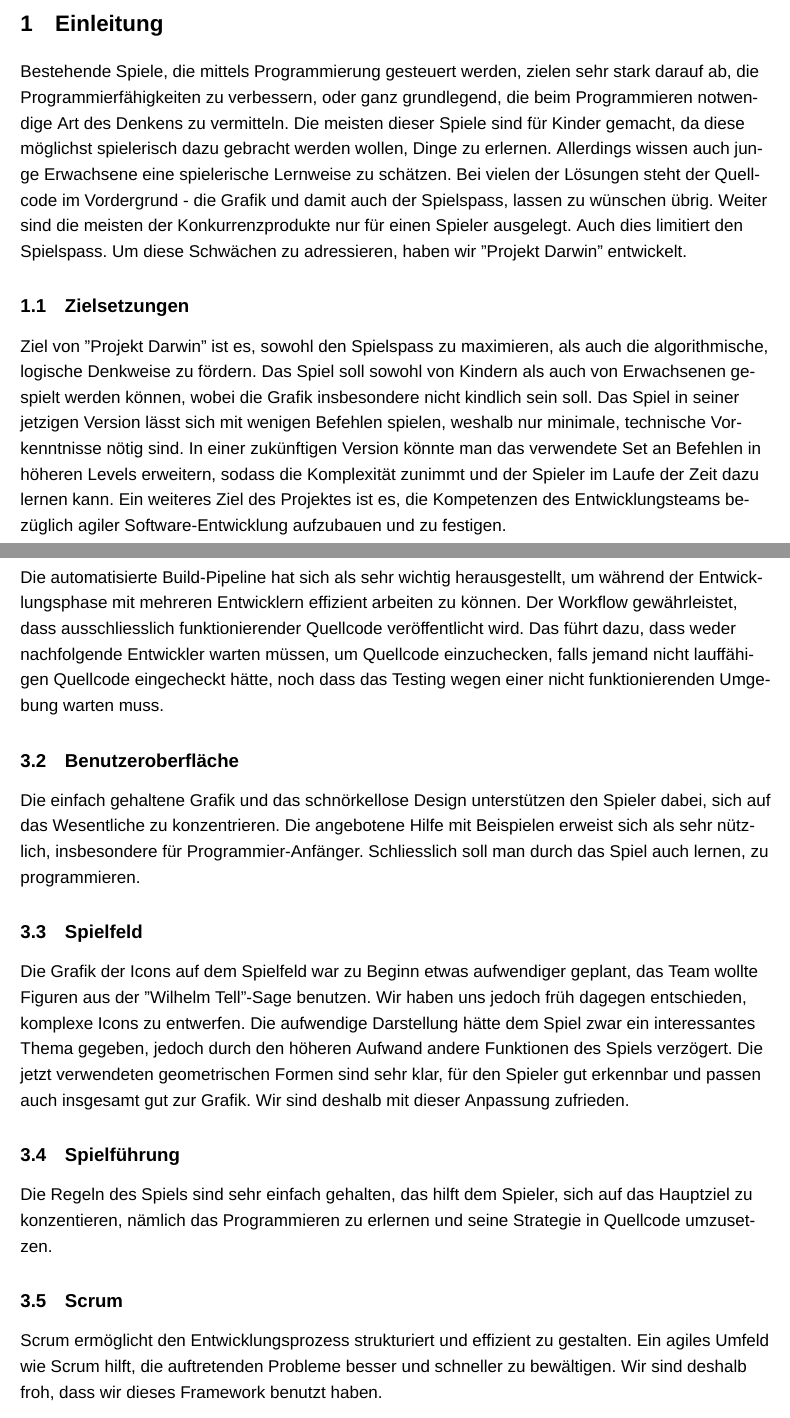
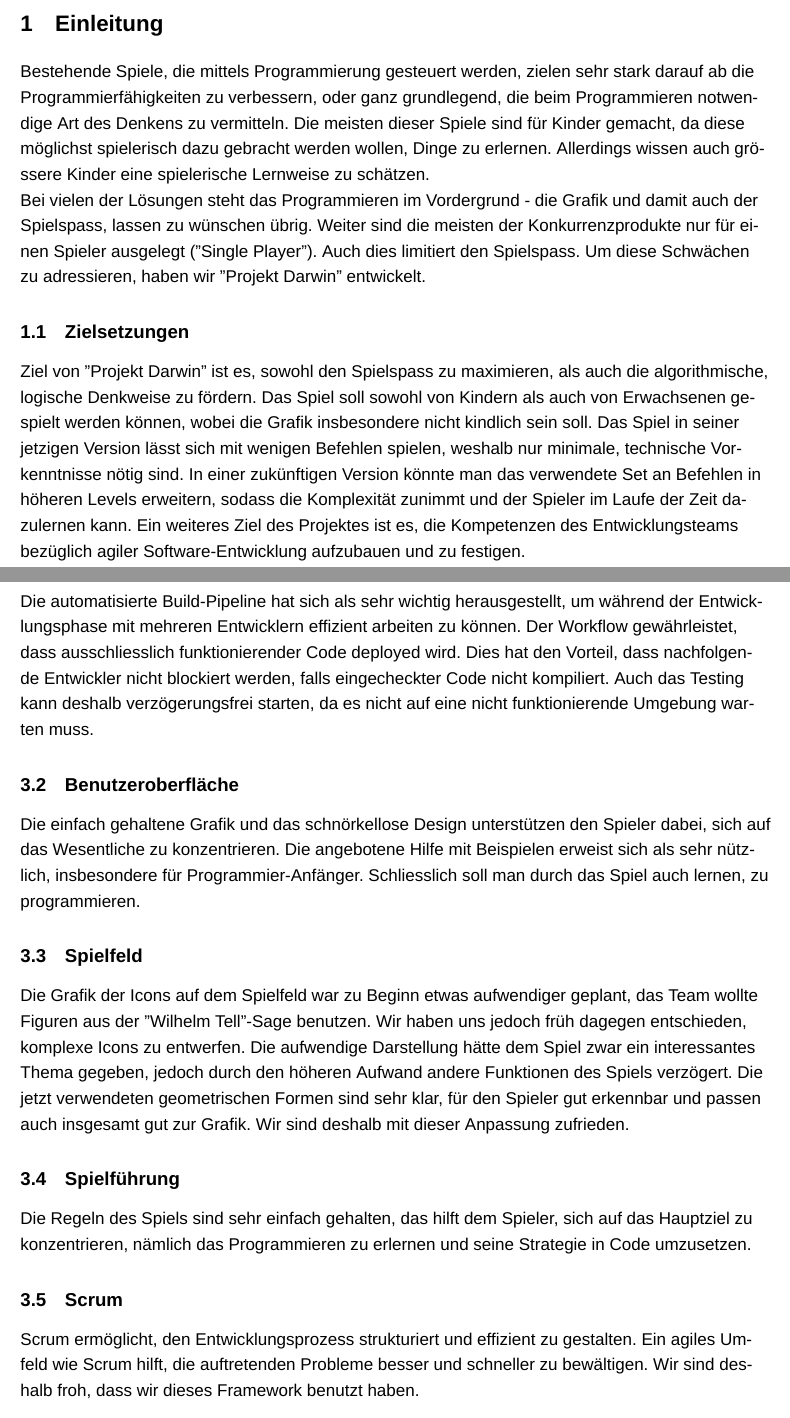
Before and after one commit to code-and-conquer/darwin, a LaTeX paper (fachartikel/darwin-fachartikel.tex): two parts of pages 3 and 8 of 10, joined at a grey line, cut so that both start at the same text. Compiled offline with XeLaTeX; a missing font is replaced by an installed copy or a similar font.

Commit message:
revert some style changes, fix typos

```diff
--- a/fachartikel/darwin-fachartikel.tex
+++ b/fachartikel/darwin-fachartikel.tex
@@ -74,10 +76,11 @@ Das Ergebnis des ''Projekt Darwin'' ist ein herausforderndes Überlebensspiel, i
 % bestehende arbeiten/Literatur
 % stand der technik / bisherige Lösungen des Problems, deren Grenzen
 
-Bestehende Spiele, die mittels Programmierung gesteuert werden, zielen sehr stark darauf ab, die Programmierfähigkeiten zu verbessern, oder ganz grundlegend, die beim Programmieren notwendige Art des Denkens zu vermitteln.
-Die meisten dieser Spiele sind für Kinder gemacht, da diese möglichst spielerisch dazu gebracht werden wollen, Dinge zu erlernen. Allerdings wissen auch junge Erwachsene eine spielerische Lernweise zu schätzen.
-Bei vielen der Lösungen steht der Quellcode im Vordergrund - die Grafik und damit auch der Spielspass, lassen zu wünschen übrig.
-Weiter sind die meisten der Konkurrenzprodukte nur für einen Spieler ausgelegt. Auch dies limitiert den Spielspass.
+Bestehende Spiele, die mittels Programmierung gesteuert werden, zielen sehr stark darauf ab die Programmierfähigkeiten zu verbessern, oder ganz grundlegend, die beim Programmieren notwendige Art des Denkens zu vermitteln.
+Die meisten dieser Spiele sind für Kinder gemacht, da diese möglichst spielerisch dazu gebracht werden wollen, Dinge zu erlernen. Allerdings wissen auch grössere Kinder eine spielerische Lernweise zu schätzen.
+
+Bei vielen der Lösungen steht das Programmieren im Vordergrund - die Grafik und damit auch der Spielspass, lassen zu wünschen übrig.
+Weiter sind die meisten der Konkurrenzprodukte nur für einen Spieler ausgelegt (''Single Player''). Auch dies limitiert den Spielspass.
 Um diese Schwächen zu adressieren, haben wir ''Projekt Darwin'' entwickelt.
 
 \subsection{Zielsetzungen}
@@ -93,7 +96,7 @@ Um diese Schwächen zu adressieren, haben wir ''Projekt Darwin'' entwickelt.
 
 Ziel von ''Projekt Darwin'' ist es, sowohl den Spielspass zu maximieren, als auch die algorithmische, logische Denkweise zu fördern. Das Spiel soll sowohl von Kindern als auch von Erwachsenen gespielt werden können, wobei die Grafik insbesondere nicht kindlich sein soll.
 Das Spiel in seiner jetzigen Version lässt sich mit wenigen Befehlen spielen, weshalb nur minimale, technische Vorkenntnisse nötig sind.
-In einer zukünftigen Version könnte man das verwendete Set an Befehlen in höheren Levels erweitern, sodass die Komplexität zunimmt und der Spieler im Laufe der Zeit dazu lernen kann.
+In einer zukünftigen Version könnte man das verwendete Set an Befehlen in höheren Levels erweitern, sodass die Komplexität zunimmt und der Spieler im Laufe der Zeit dazulernen kann.
 Ein weiteres Ziel des Projektes ist es, die Kompetenzen des Entwicklungsteams bezüglich agiler Software-Entwicklung aufzubauen und zu festigen.
 
 \newpage
@@ -202,7 +205,7 @@ Projekt Darwin wurde gemäss unserer Planung erfolgreich umgesetzt. Wir haben al
 
 \subsection{Workflow}
 
-Die automatisierte Build-Pipeline hat sich als sehr wichtig herausgestellt, um während der Entwicklungsphase mit mehreren Entwicklern effizient arbeiten zu können. Der Workflow gewährleistet, dass ausschliesslich funktionierender Quellcode veröffentlicht wird. Das führt dazu, dass weder nachfolgende Entwickler warten müssen, um Quellcode einzuchecken, falls jemand nicht lauffähigen Quellcode eingecheckt hätte, noch dass das Testing wegen einer nicht funktionierenden Umgebung warten muss.
+Die automatisierte Build-Pipeline hat sich als sehr wichtig herausgestellt, um während der Entwicklungsphase mit mehreren Entwicklern effizient arbeiten zu können. Der Workflow gewährleistet, dass ausschliesslich funktionierender Code deployed wird. Dies hat den Vorteil, dass nachfolgende Entwickler nicht blockiert werden, falls eingecheckter Code nicht kompiliert. Auch das Testing kann deshalb verzögerungsfrei starten, da es nicht auf eine nicht funktionierende Umgebung warten muss.
 
 \subsection{Benutzeroberfläche}
 
@@ -215,10 +218,10 @@ Die Grafik der Icons auf dem Spielfeld war zu Beginn etwas aufwendiger geplant,
 
 \subsection{Spielführung}
 
-Die Regeln des Spiels sind sehr einfach gehalten, das hilft dem Spieler, sich auf das Hauptziel zu konzentieren, nämlich das Programmieren zu erlernen und seine Strategie in Quellcode umzusetzen.
+Die Regeln des Spiels sind sehr einfach gehalten, das hilft dem Spieler, sich auf das Hauptziel zu konzentrieren, nämlich das Programmieren zu erlernen und seine Strategie in Code umzusetzen.
 
 \subsection{Scrum}
-Scrum ermöglicht den Entwicklungsprozess strukturiert und effizient zu gestalten. Ein agiles Umfeld wie Scrum hilft, die auftretenden Probleme besser und schneller zu bewältigen. Wir sind deshalb froh, dass wir dieses Framework benutzt haben.
+Scrum ermöglicht, den Entwicklungsprozess strukturiert und effizient zu gestalten. Ein agiles Umfeld wie Scrum hilft, die auftretenden Probleme besser und schneller zu bewältigen. Wir sind deshalb froh, dass wir dieses Framework benutzt haben.
 
 \subsection{Ausblick}
 
```
Also changed, not shown: fachartikel/darwin-fachartikel.pdf, fachartikel/darwin-fachartikel.tex (10 more changed lines).
